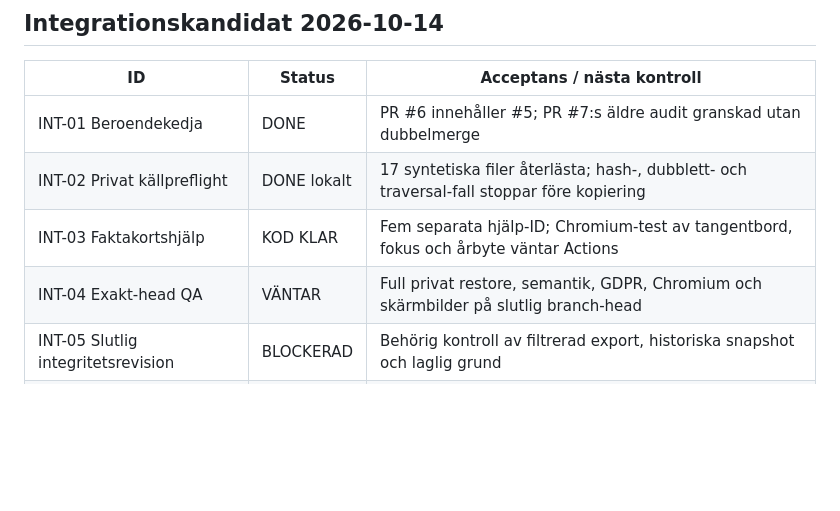
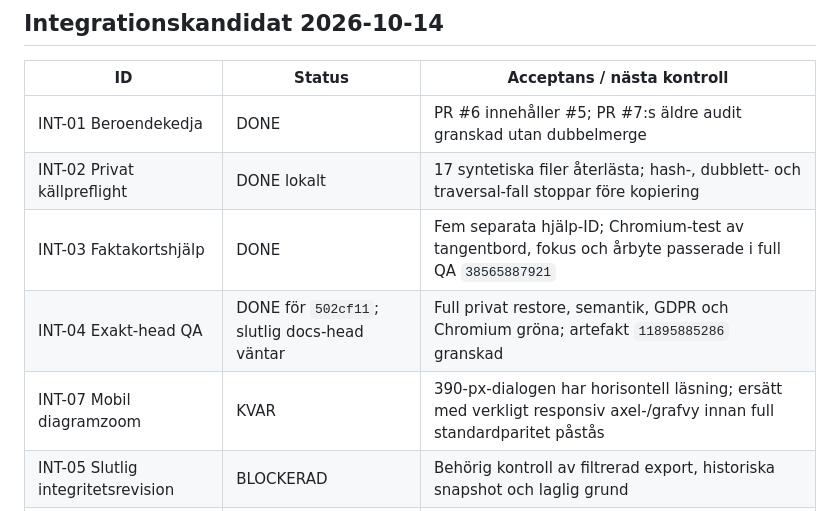
Before and after one commit to Stayinhealthyrunning/gax100-analys, a Markdown page: WORK_QUEUE.md, the part around the change. Rendered like a GitHub page; blank space fills up the shorter version.

```diff
--- a/WORK_QUEUE.md
+++ b/WORK_QUEUE.md
@@ -6,8 +6,9 @@
 |---|---|---|
 | INT-01 Beroendekedja | DONE | PR #6 innehåller #5; PR #7:s äldre audit granskad utan dubbelmerge |
 | INT-02 Privat källpreflight | DONE lokalt | 17 syntetiska filer återlästa; hash-, dubblett- och traversal-fall stoppar före kopiering |
-| INT-03 Faktakortshjälp | KOD KLAR | Fem separata hjälp-ID; Chromium-test av tangentbord, fokus och årbyte väntar Actions |
-| INT-04 Exakt-head QA | VÄNTAR | Full privat restore, semantik, GDPR, Chromium och skärmbilder på slutlig branch-head |
+| INT-03 Faktakortshjälp | DONE | Fem separata hjälp-ID; Chromium-test av tangentbord, fokus och årbyte passerade i full QA `38565887921` |
+| INT-04 Exakt-head QA | DONE för `502cf11`; slutlig docs-head väntar | Full privat restore, semantik, GDPR och Chromium gröna; artefakt `11895885286` granskad |
+| INT-07 Mobil diagramzoom | KVAR | 390-px-dialogen har horisontell läsning; ersätt med verkligt responsiv axel-/grafvy innan full standardparitet påstås |
 | INT-05 Slutlig integritetsrevision | BLOCKERAD | Behörig kontroll av filtrerad export, historiska snapshot och laglig grund |
 | INT-06 GPX/replay | BLOCKERAD | Årskopplad geometri, rättigheter och verifierade tidsankare saknas |
 
```
Also changed, not shown: PROJECT_STATE.md (+10 -2 lines), reports/GAX100_FINAL_INTEGRATION_QA.md (+17 -2 lines).
